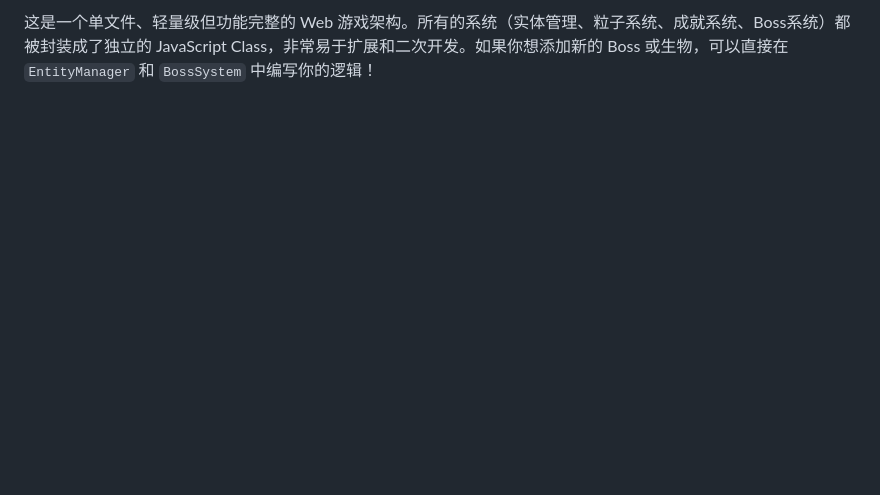
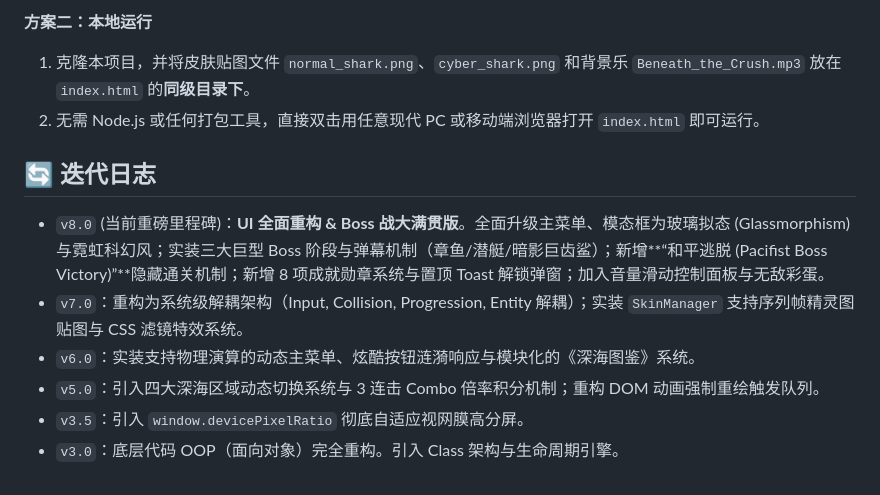
Before and after one commit to guofudamo2007-lab/AbyssDash, a Markdown page: README.md, the part around one of its changes. GitHub-like rendering; blank space fills up the shorter version.

Commit message:
Update README with v8.0 template & Pacifist mechanics

```diff
--- a/README.md
+++ b/README.md
@@ -48,2 +41,13 @@ AbyssDash/
 
-这是一个单文件、轻量级但功能完整的 Web 游戏架构。所有的系统（实体管理、粒子系统、成就系统、Boss系统）都被封装成了独立的 JavaScript Class，非常易于扩展和二次开发。如果你想添加新的 Boss 或生物，可以直接在 `EntityManager` 和 `BossSystem` 中编写你的逻辑！
+**方案二：本地运行**
+1. 克隆本项目，并将皮肤贴图文件 `normal_shark.png`、`cyber_shark.png` 和背景乐 `Beneath_the_Crush.mp3` 放在 `index.html` 的**同级目录下**。
+2. 无需 Node.js 或任何打包工具，直接双击用任意现代 PC 或移动端浏览器打开 `index.html` 即可运行。
+
+## 🔄 迭代日志
+
+* `v8.0` (当前重磅里程碑)：**UI 全面重构 & Boss 战大满贯版**。全面升级主菜单、模态框为玻璃拟态 (Glassmorphism) 与霓虹科幻风；实装三大巨型 Boss 阶段与弹幕机制（章鱼/潜艇/暗影巨齿鲨）；新增**“和平逃脱 (Pacifist Boss Victory)”**隐藏通关机制；新增 8 项成就勋章系统与置顶 Toast 解锁弹窗；加入音量滑动控制面板与无敌彩蛋。
+* `v7.0`：重构为系统级解耦架构（Input, Collision, Progression, Entity 解耦）；实装 `SkinManager` 支持序列帧精灵图贴图与 CSS 滤镜特效系统。
+* `v6.0`：实装支持物理演算的动态主菜单、炫酷按钮涟漪响应与模块化的《深海图鉴》系统。
+* `v5.0`：引入四大深海区域动态切换系统与 3 连击 Combo 倍率积分机制；重构 DOM 动画强制重绘触发队列。
+* `v3.5`：引入 `window.devicePixelRatio` 彻底自适应视网膜高分屏。
+* `v3.0`：底层代码 OOP（面向对象）完全重构。引入 Class 架构与生命周期引擎。
```
Also changed, not shown: other parts of README.md (+29 -36 lines).
